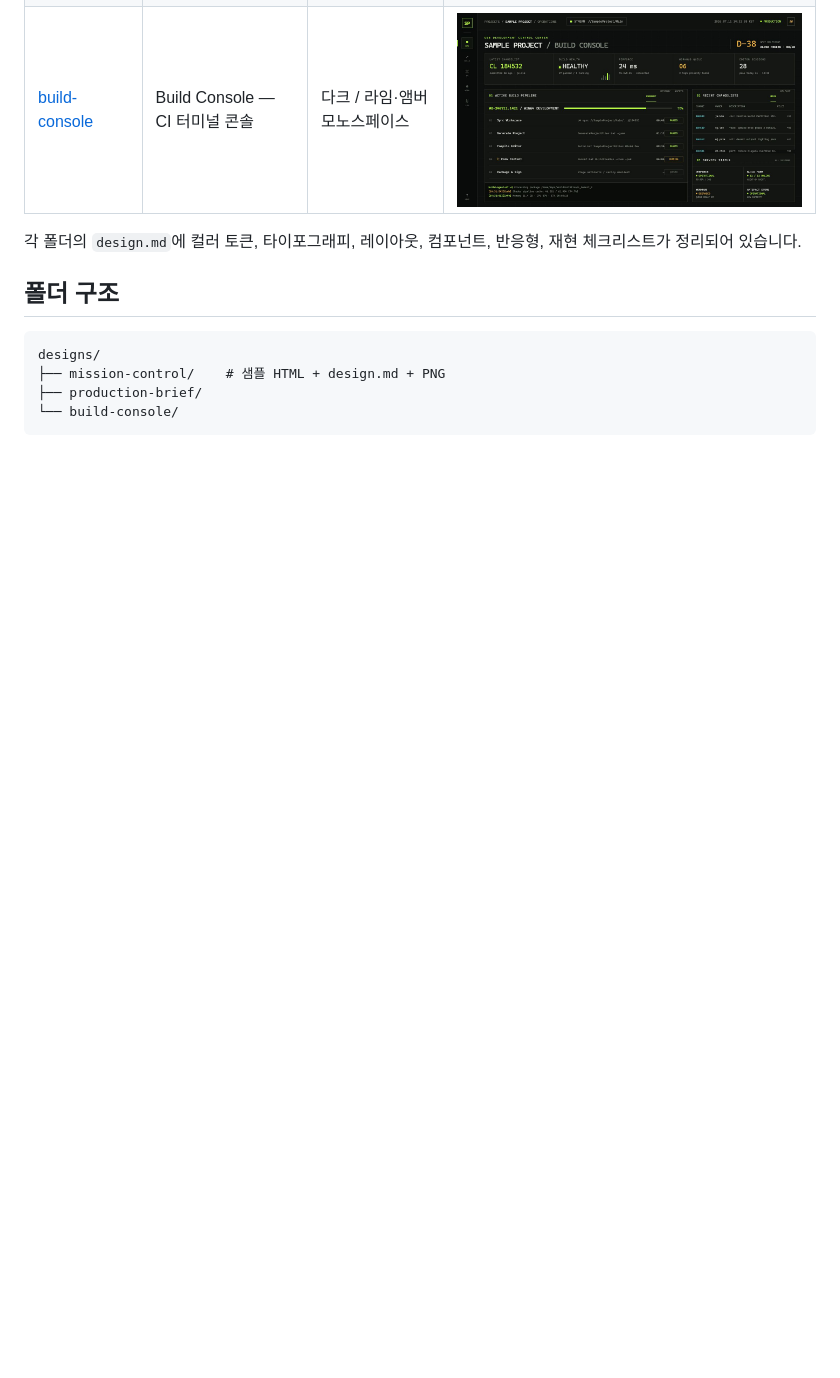
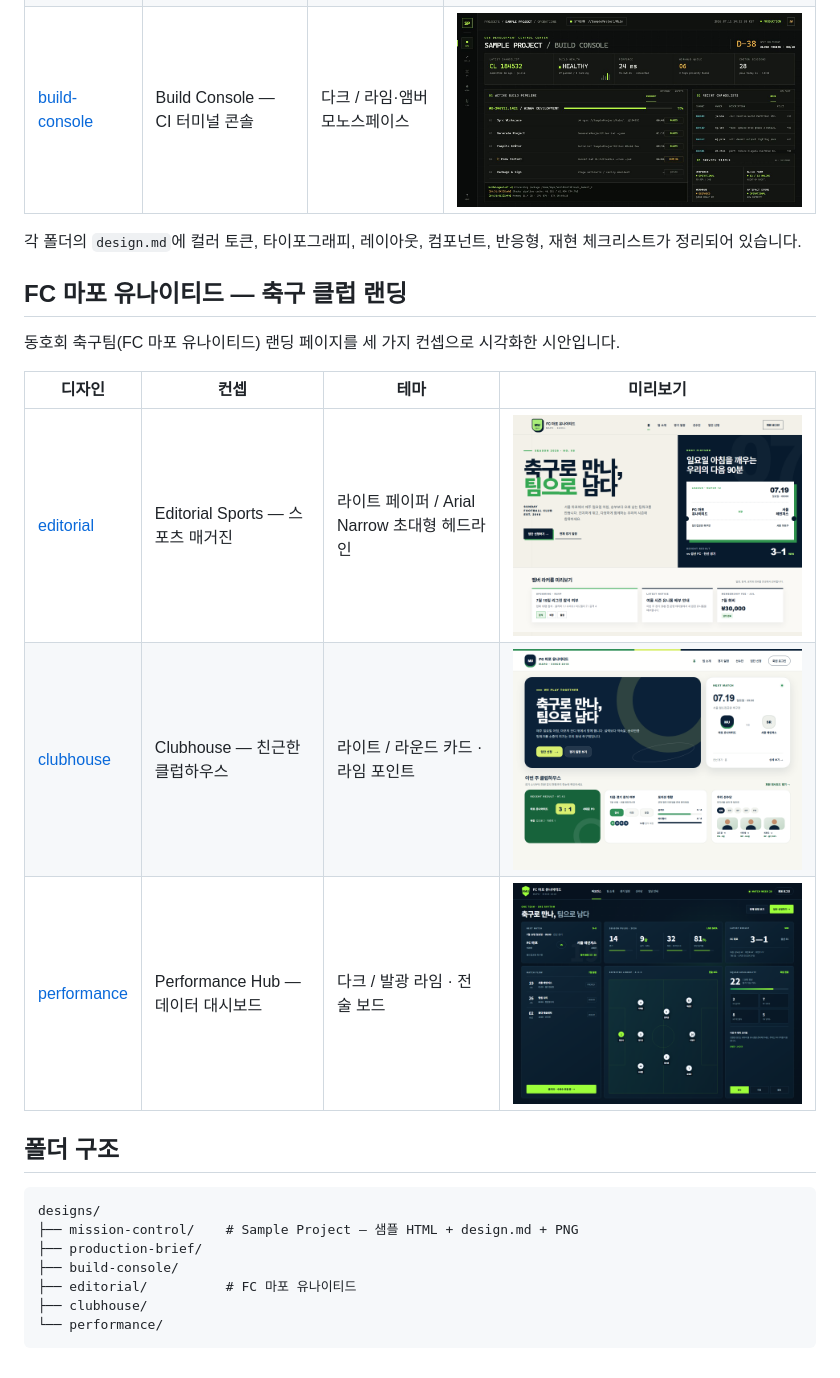
Before and after one commit to jaywapp/designs, a Markdown page: README.md, the part around the change. Rendered like a GitHub page; pictures changed too: clubhouse/clubhouse.png (added), editorial/editorial.png (added), performance/performance.png (added); blank space fills up the shorter version.

````diff
--- a/README.md
+++ b/README.md
@@ -14,11 +14,24 @@ UI 디자인 시안 모음. 각 디자인은 **샘플 HTML + `design.md` 스펙
 
 각 폴더의 `design.md`에 컬러 토큰, 타이포그래피, 레이아웃, 컴포넌트, 반응형, 재현 체크리스트가 정리되어 있습니다.
 
+## FC 마포 유나이티드 — 축구 클럽 랜딩
+
+동호회 축구팀(FC 마포 유나이티드) 랜딩 페이지를 세 가지 컨셉으로 시각화한 시안입니다.
+
+| 디자인 | 컨셉 | 테마 | 미리보기 |
+|--------|------|------|----------|
+| [editorial](./editorial/) | Editorial Sports — 스포츠 매거진 | 라이트 페이퍼 / Arial Narrow 초대형 헤드라인 | ![](./editorial/editorial.png) |
+| [clubhouse](./clubhouse/) | Clubhouse — 친근한 클럽하우스 | 라이트 / 라운드 카드 · 라임 포인트 | ![](./clubhouse/clubhouse.png) |
+| [performance](./performance/) | Performance Hub — 데이터 대시보드 | 다크 / 발광 라임 · 전술 보드 | ![](./performance/performance.png) |
+
 ## 폴더 구조
 
 ```
 designs/
-├── mission-control/    # 샘플 HTML + design.md + PNG
+├── mission-control/    # Sample Project — 샘플 HTML + design.md + PNG
 ├── production-brief/
-└── build-console/
+├── build-console/
+├── editorial/          # FC 마포 유나이티드
+├── clubhouse/
+└── performance/
 ```
````
Also changed, not shown: clubhouse/design.md (added, +109 -0 lines), editorial/design.md (added, +102 -0 lines), performance/design.md (added, +110 -0 lines), 3 other files.
